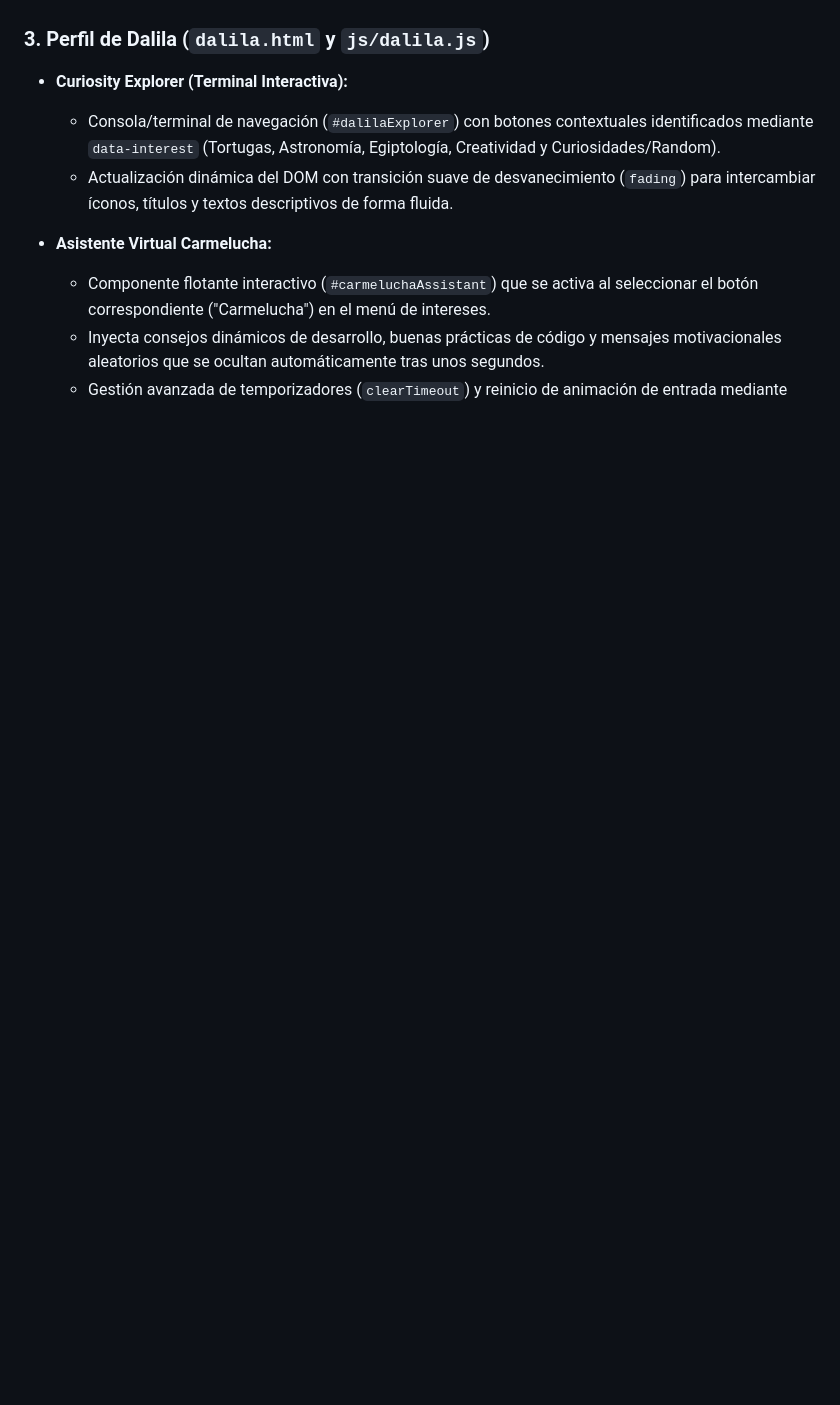
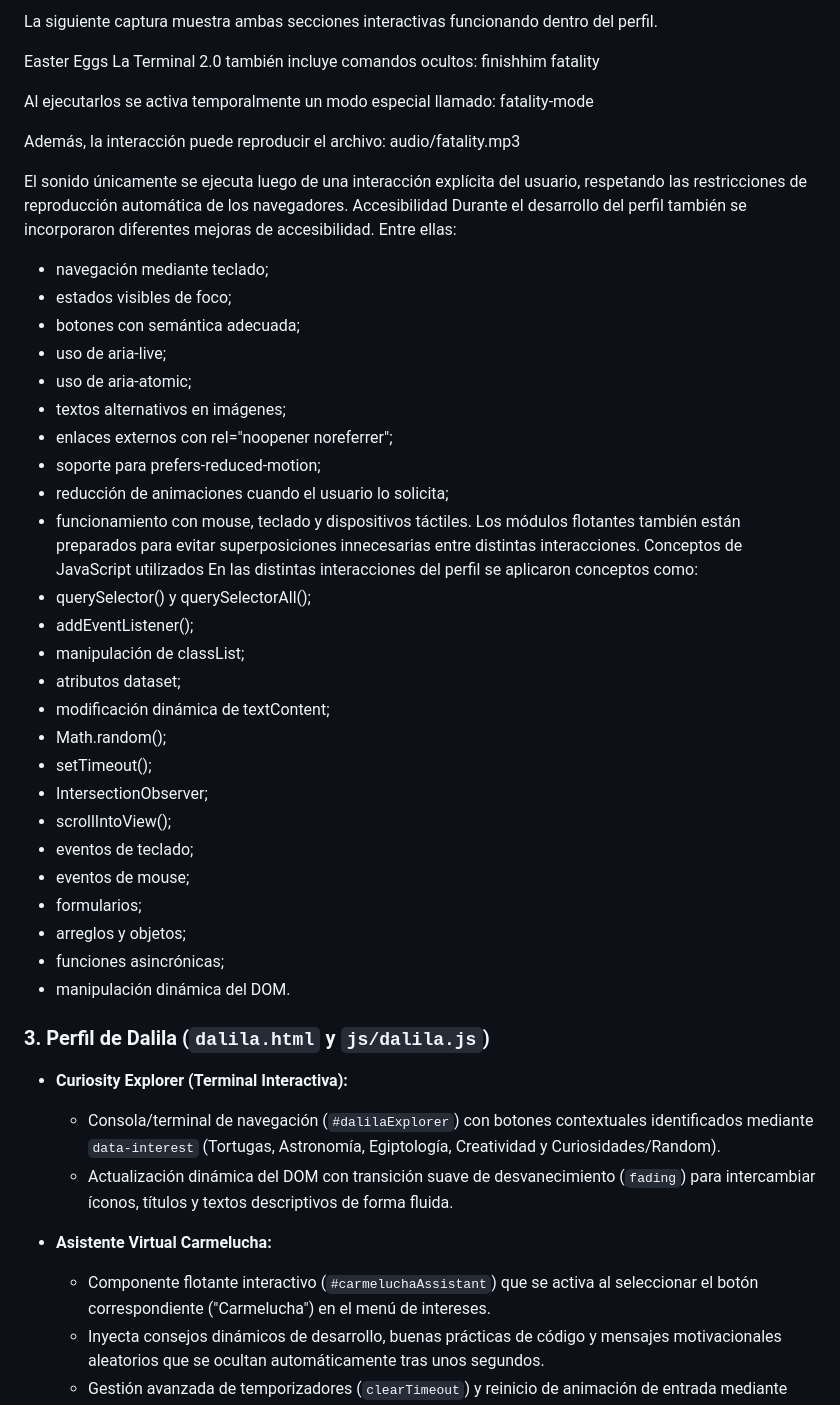
Before and after one commit to Martina-bistagnino/tp1-frontend-grupal, a Markdown page: README.md, the part around one of its changes. Drawn GitHub-style; blank space fills up the shorter version.

Commit message:
docs: actualizar README de Martina y capturas de interacciones

```diff
--- a/README.md
+++ b/README.md
@@ -142,3 +272,49 @@ Mi perfil utiliza una Terminal 2.0 como centro principal de interacción. La ter
+La siguiente captura muestra ambas secciones interactivas funcionando dentro del perfil.
+
+Easter Eggs
+La Terminal 2.0 también incluye comandos ocultos:
+finishhim
+fatality
+
+Al ejecutarlos se activa temporalmente un modo especial llamado:
+fatality-mode
+
+Además, la interacción puede reproducir el archivo:
+audio/fatality.mp3
+
+El sonido únicamente se ejecuta luego de una interacción explícita del usuario, respetando las restricciones de reproducción automática de los navegadores.
+Accesibilidad
+Durante el desarrollo del perfil también se incorporaron diferentes mejoras de accesibilidad.
+Entre ellas:
+- navegación mediante teclado;
+- estados visibles de foco;
+- botones con semántica adecuada;
+- uso de aria-live;
+- uso de aria-atomic;
+- textos alternativos en imágenes;
+- enlaces externos con rel="noopener noreferrer";
+- soporte para prefers-reduced-motion;
+- reducción de animaciones cuando el usuario lo solicita;
+- funcionamiento con mouse, teclado y dispositivos táctiles.
+Los módulos flotantes también están preparados para evitar superposiciones innecesarias entre distintas interacciones.
+Conceptos de JavaScript utilizados
+En las distintas interacciones del perfil se aplicaron conceptos como:
+- querySelector() y querySelectorAll();
+- addEventListener();
+- manipulación de classList;
+- atributos dataset;
+- modificación dinámica de textContent;
+- Math.random();
+- setTimeout();
+- IntersectionObserver;
+- scrollIntoView();
+- eventos de teclado;
+- eventos de mouse;
+- formularios;
+- arreglos y objetos;
+- funciones asincrónicas;
+- manipulación dinámica del DOM.
+
 
 ### 3. Perfil de Dalila (`dalila.html` y `js/dalila.js`)
 
```
Also changed, not shown: other parts of README.md (+158 -28 lines), img/capturas/martina-camera-mode.jpg (added), img/capturas/martina-cinema-music.jpg (added), img/capturas/martina-terminal-odin.png (added), img/capturas/martina-travel-mode.png (added).
